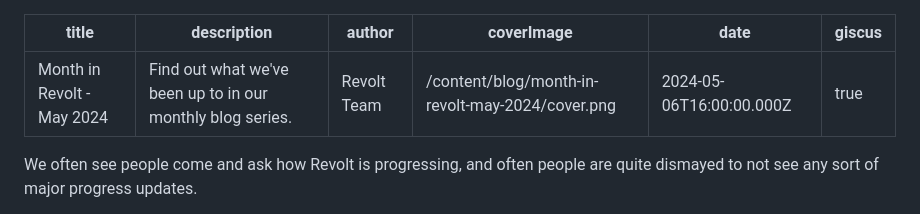
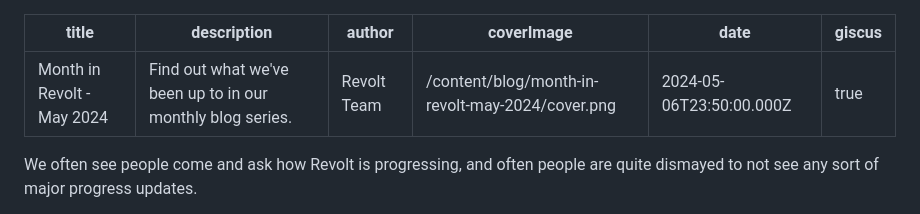
Before and after one commit to revoltchat/revolt.chat, a Markdown page: posts/month-in-revolt-may-2024.md, the part around the change printed below. Drawn GitHub-style.

```diff
--- a/posts/month-in-revolt-may-2024.md
+++ b/posts/month-in-revolt-may-2024.md
@@ -3,7 +3,7 @@ title: "Month in Revolt - May 2024"
 description: Find out what we've been up to in our monthly blog series.
 author: Revolt Team
 coverImage: /content/blog/month-in-revolt-may-2024/cover.png
-date: "2024-05-06T16:00:00.000Z"
+date: "2024-05-06T23:50:00.000Z"
 giscus: true
 ---
 
```
Also changed, not shown: other parts of posts/month-in-revolt-may-2024.md (+1 -1 lines).
